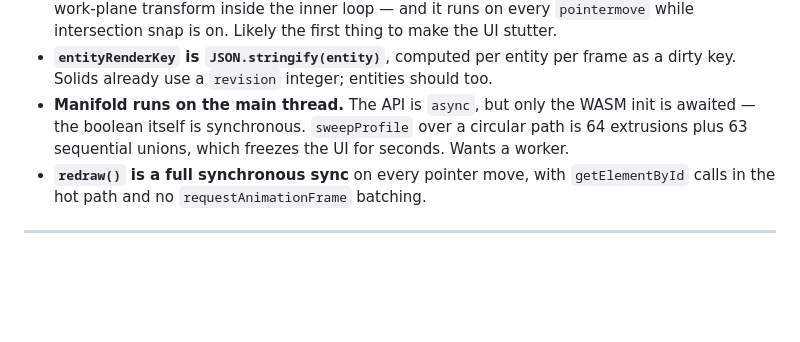
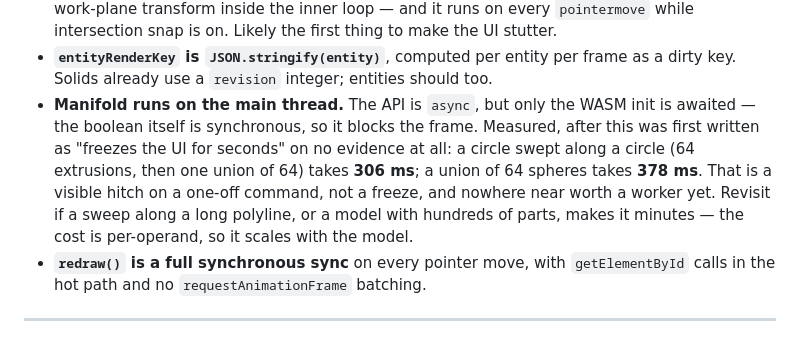
Before and after one commit to karotka/mycad, a Markdown page: BACKLOG.md, the part around the change. Drawn GitHub-style; blank space fills up the shorter version.

Commit message:
Measure the sweep that was said to freeze for seconds: it is 306ms
Written on no evidence, believed because it sounded right, and repeated when
asked what was critical. A circle swept along a circle — 64 extrusions and a
union of 64 — takes 306ms; a union of 64 spheres takes 378ms. A visible hitch
on a one-off command, and nowhere near a worker's worth of trouble.

The entry now says what was measured and what would change the answer, since
the cost is per-operand and a long polyline path or a model of hundreds of
parts is a different question than the one that was tested.

```diff
--- a/BACKLOG.md
+++ b/BACKLOG.md
@@ -239,9 +239,14 @@ Nothing here bites yet, but all of it is O(n) or worse per frame:
   frame as a dirty key. Solids already use a `revision` integer; entities should
   too.
 - **Manifold runs on the main thread.** The API is `async`, but only the WASM
-  init is awaited — the boolean itself is synchronous. `sweepProfile` over a
-  circular path is 64 extrusions plus 63 sequential unions, which freezes the UI
-  for seconds. Wants a worker.
+  init is awaited — the boolean itself is synchronous, so it blocks the frame.
+  Measured, after this was first written as "freezes the UI for seconds" on no
+  evidence at all: a circle swept along a circle (64 extrusions, then one union
+  of 64) takes **306 ms**; a union of 64 spheres takes **378 ms**. That is a
+  visible hitch on a one-off command, not a freeze, and nowhere near worth a
+  worker yet. Revisit if a sweep along a long polyline, or a model with hundreds
+  of parts, makes it minutes — the cost is per-operand, so it scales with the
+  model.
 - **`redraw()` is a full synchronous sync** on every pointer move, with
   `getElementById` calls in the hot path and no `requestAnimationFrame`
   batching.
```
